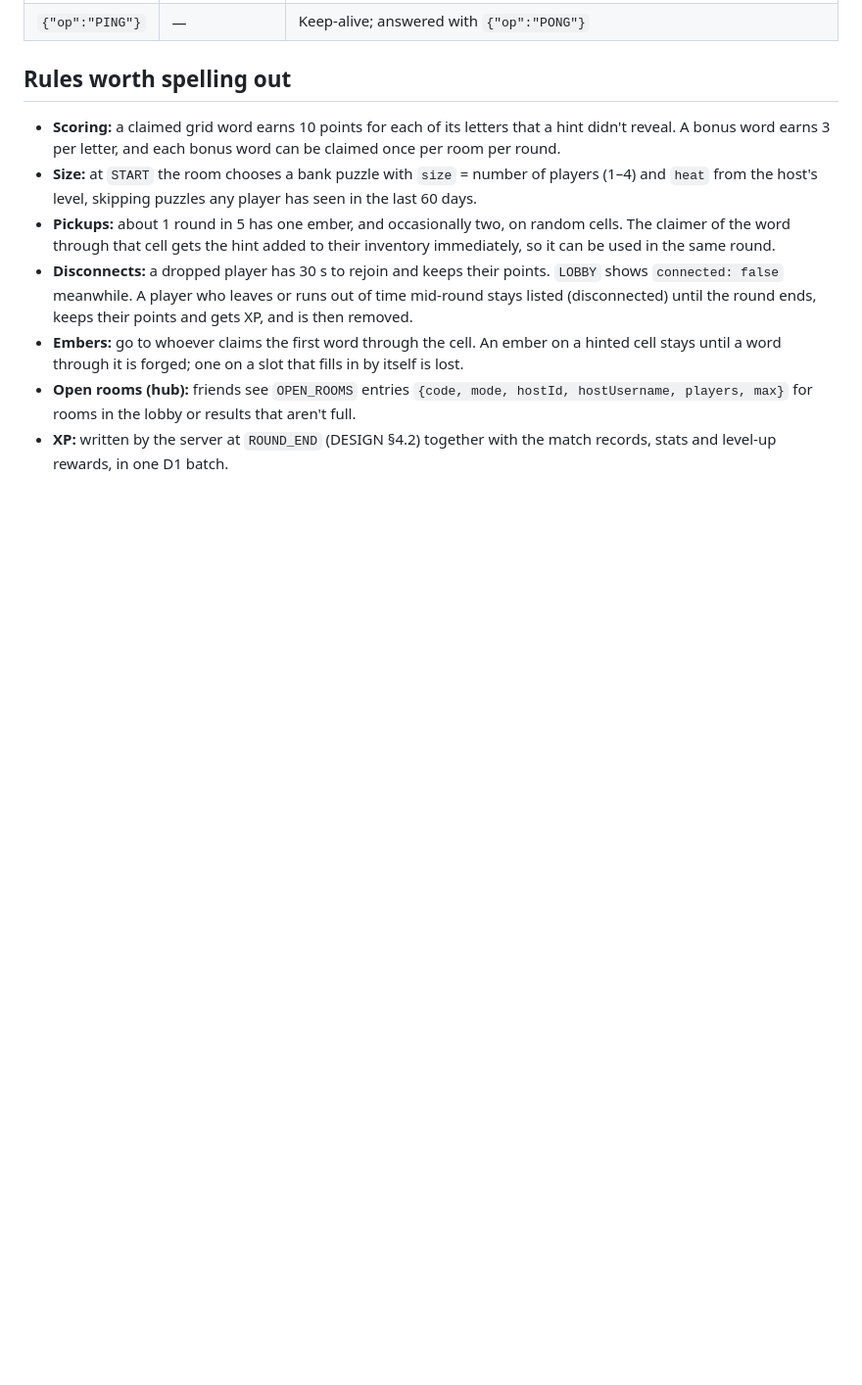
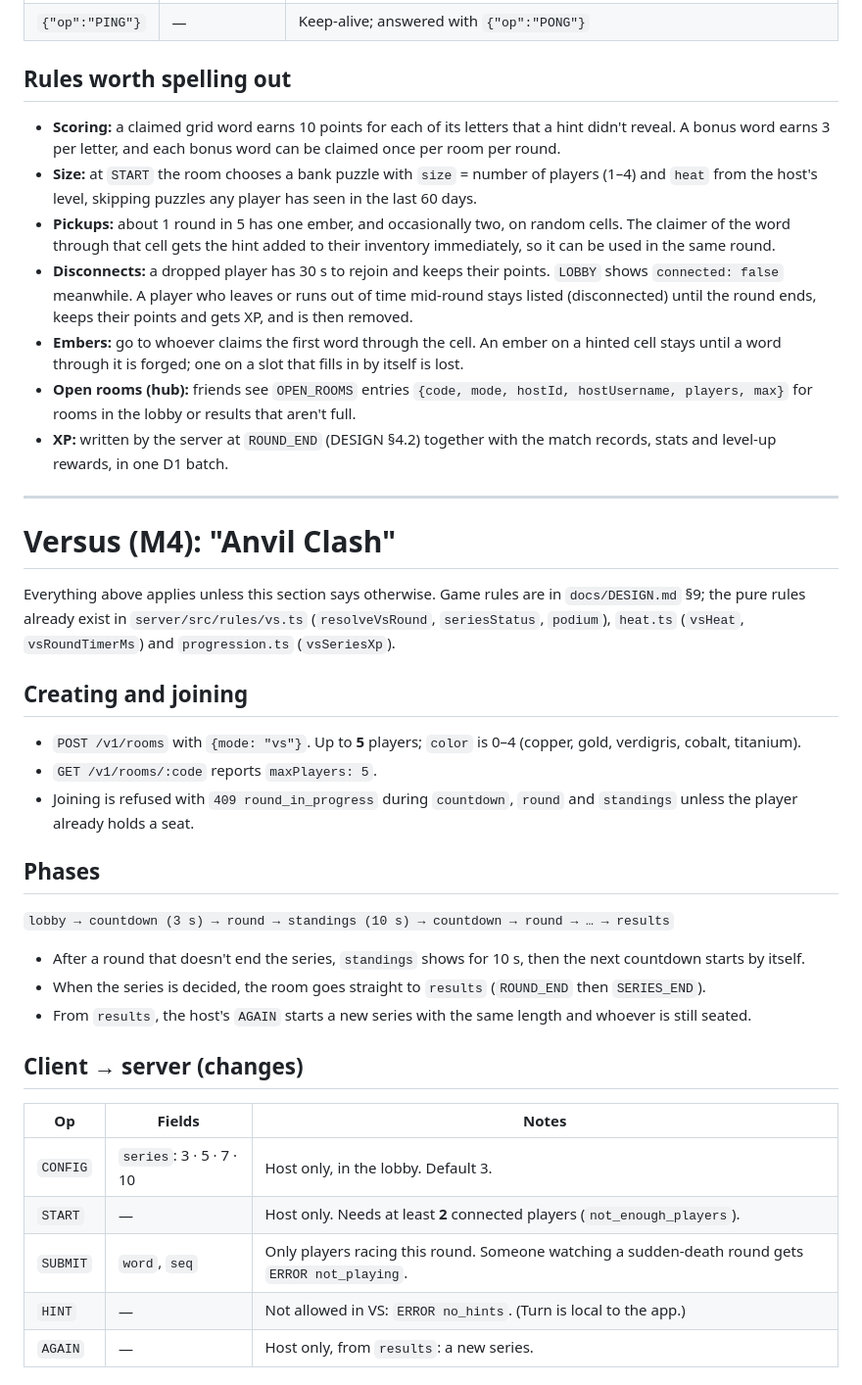
Before and after one commit to Ali-sial-786/WordSmith, a Markdown page: shared/room-protocol.md, the part around one of its changes. Shown at 98% size. GitHub-like rendering; blank space fills up the shorter version.

```diff
--- a/shared/room-protocol.md
+++ b/shared/room-protocol.md
@@ -63,3 +63,37 @@ and point and XP values in `server/src/rules/`. All messages are JSON
 - **Embers:** go to whoever claims the first word through the cell. An ember on a hinted cell stays until a word through it is forged; one on a slot that fills in by itself is lost.
 - **Open rooms (hub):** friends see `OPEN_ROOMS` entries `{code, mode, hostId, hostUsername, players, max}` for rooms in the lobby or results that aren't full.
 - **XP:** written by the server at `ROUND_END` (DESIGN §4.2) together with the match records, stats and level-up rewards, in one D1 batch.
+
+---
+
+# Versus (M4): "Anvil Clash"
+
+Everything above applies unless this section says otherwise. Game rules are in
+`docs/DESIGN.md` §9; the pure rules already exist in `server/src/rules/vs.ts`
+(`resolveVsRound`, `seriesStatus`, `podium`), `heat.ts` (`vsHeat`,
+`vsRoundTimerMs`) and `progression.ts` (`vsSeriesXp`).
+
+## Creating and joining
+
+- `POST /v1/rooms` with `{mode: "vs"}`. Up to **5** players; `color` is 0–4 (copper, gold, verdigris, cobalt, titanium).
+- `GET /v1/rooms/:code` reports `maxPlayers: 5`.
+- Joining is refused with `409 round_in_progress` during `countdown`, `round` and `standings` unless the player already holds a seat.
+
+## Phases
+
+`lobby → countdown (3 s) → round → standings (10 s) → countdown → round → … → results`
+
+- After a round that doesn't end the series, `standings` shows for 10 s, then the next countdown starts by itself.
+- When the series is decided, the room goes straight to `results` (`ROUND_END` then `SERIES_END`).
+- From `results`, the host's `AGAIN` starts a new series with the same length and whoever is still seated.
+
+## Client → server (changes)
+
+| Op | Fields | Notes |
+|---|---|---|
+| `CONFIG` | `series`: 3 · 5 · 7 · 10 | Host only, in the lobby. Default 3. |
+| `START` | — | Host only. Needs at least **2** connected players (`not_enough_players`). |
+| `SUBMIT` | `word`, `seq` | Only players racing this round. Someone watching a sudden-death round gets `ERROR not_playing`. |
+| `HINT` | — | Not allowed in VS: `ERROR no_hints`. (Turn is local to the app.) |
+| `AGAIN` | — | Host only, from `results`: a new series. |
+
```
Also changed, not shown: other parts of shared/room-protocol.md (+22 -0 lines), shared/daily.md (added, +42 -0 lines).
